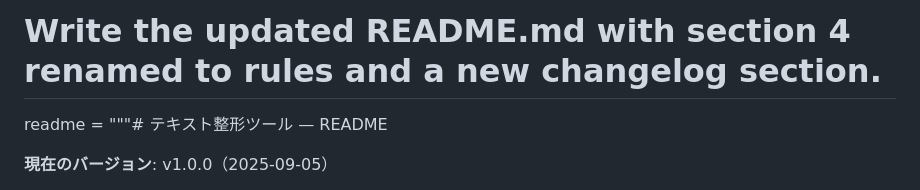
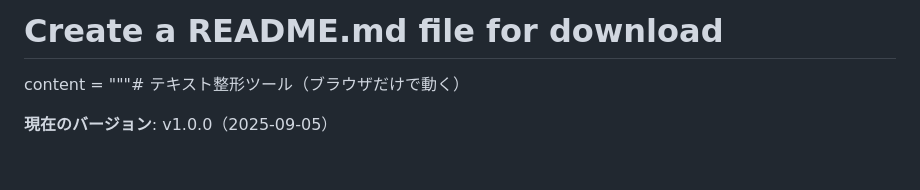
Before and after one commit to r-tkbyc/KoMaTukuru, a Markdown page: README.md, the part around the change. Drawn GitHub-style; blank space fills up the shorter version.

```diff
--- a/README.md
+++ b/README.md
@@ -1,5 +1,5 @@
-# Write the updated README.md with section 4 renamed to rules and a new changelog section.
-readme = """# テキスト整形ツール — README
+# Create a README.md file for download
+content = """# テキスト整形ツール（ブラウザだけで動く）
 
 **現在のバージョン**: v1.0.0（2025-09-05）
 
```
